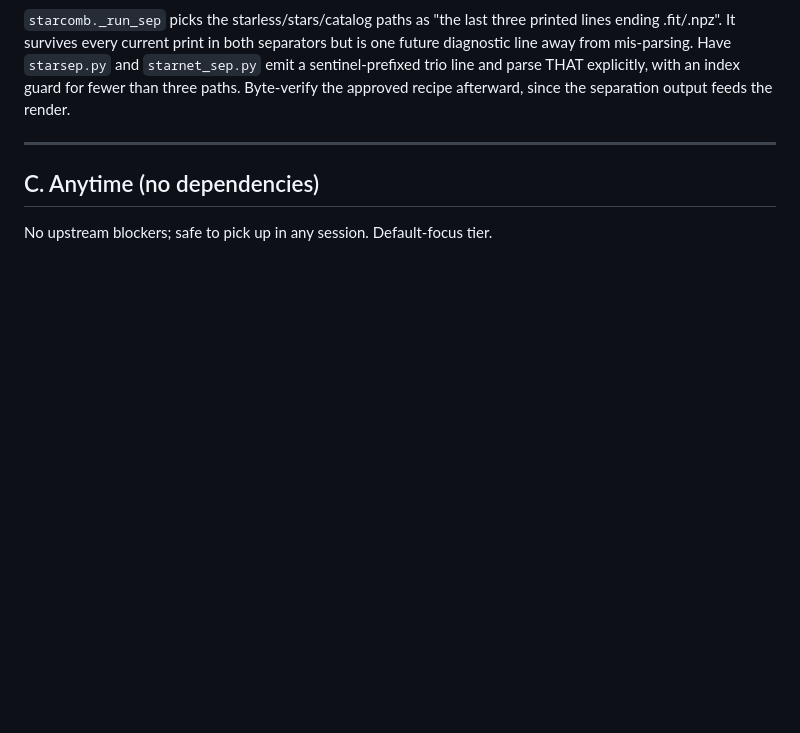
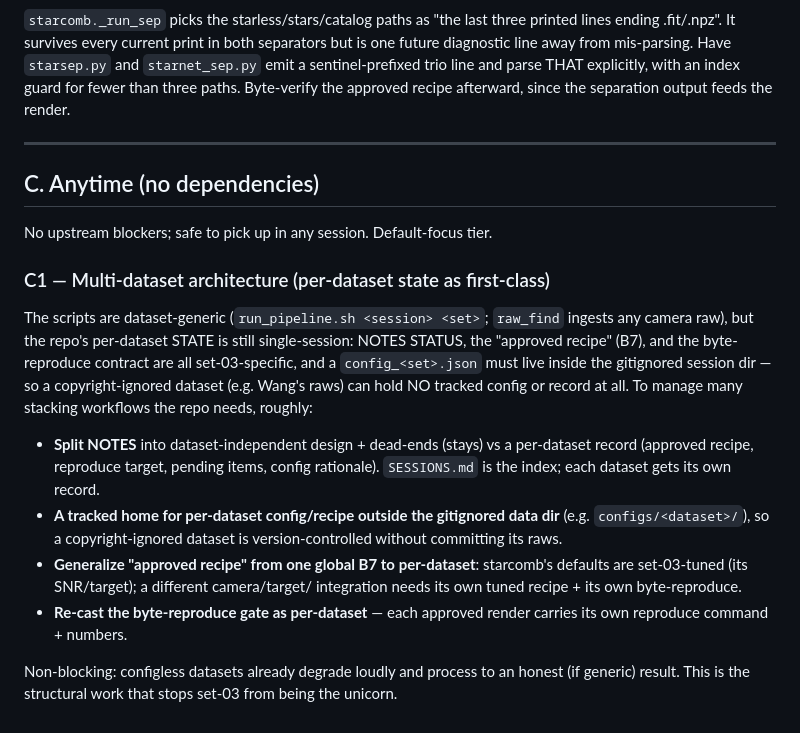
Before and after one commit to mufon609/astro-imaging, a Markdown page: BACKLOG.md, the part around the change. GitHub-like rendering; blank space fills up the shorter version.

```diff
--- a/BACKLOG.md
+++ b/BACKLOG.md
@@ -113,3 +113,29 @@ the render.
 ## C. Anytime (no dependencies)
 
 No upstream blockers; safe to pick up in any session. Default-focus tier.
+
+### C1 — Multi-dataset architecture (per-dataset state as first-class)
+
+The scripts are dataset-generic (`run_pipeline.sh <session> <set>`; `raw_find`
+ingests any camera raw), but the repo's per-dataset STATE is still
+single-session: NOTES STATUS, the "approved recipe" (B7), and the byte-reproduce
+contract are all set-03-specific, and a `config_<set>.json` must live inside the
+gitignored session dir — so a copyright-ignored dataset (e.g. Wang's raws) can
+hold NO tracked config or record at all. To manage many stacking workflows the
+repo needs, roughly:
+
+- **Split NOTES** into dataset-independent design + dead-ends (stays) vs a
+  per-dataset record (approved recipe, reproduce target, pending items, config
+  rationale). `SESSIONS.md` is the index; each dataset gets its own record.
+- **A tracked home for per-dataset config/recipe outside the gitignored data
+  dir** (e.g. `configs/<dataset>/`), so a copyright-ignored dataset is
+  version-controlled without committing its raws.
+- **Generalize "approved recipe" from one global B7 to per-dataset**: starcomb's
+  defaults are set-03-tuned (its SNR/target); a different camera/target/
+  integration needs its own tuned recipe + its own byte-reproduce.
+- **Re-cast the byte-reproduce gate as per-dataset** — each approved render
+  carries its own reproduce command + numbers.
+
+Non-blocking: configless datasets already degrade loudly and process to an
+honest (if generic) result. This is the structural work that stops set-03 from
+being the unicorn.
```
Also changed, not shown: README.md (+3 -2 lines), SESSIONS.md (added, +29 -0 lines).
